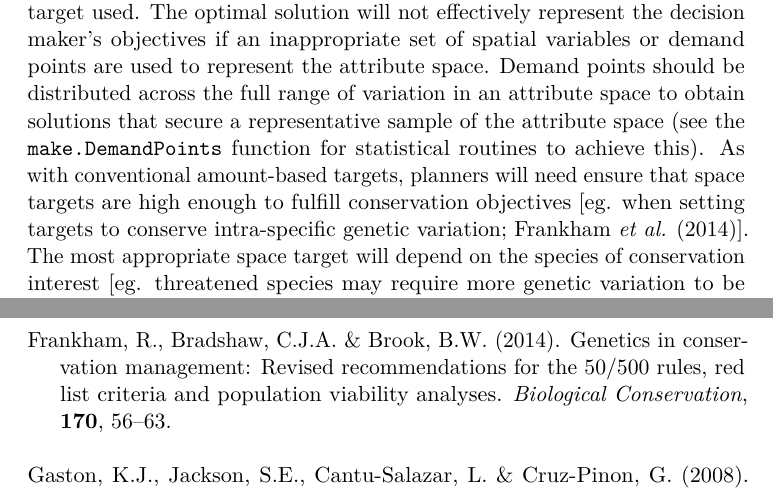
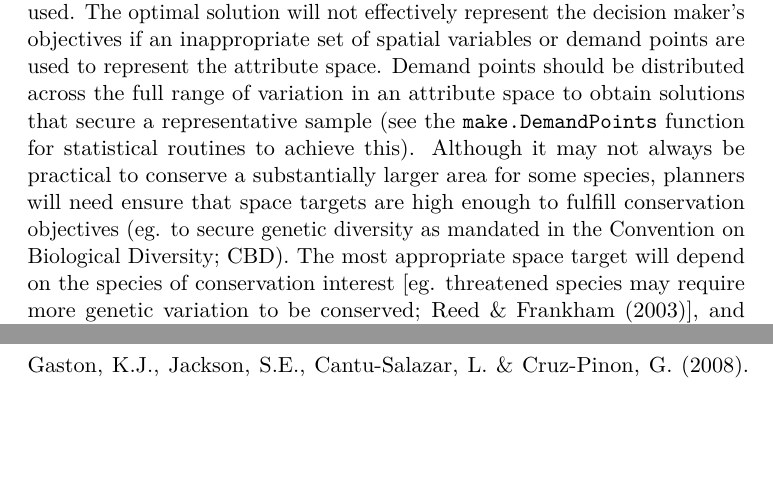
Before and after one commit to jeffreyhanson/raptr-manuscript, an R Markdown document (code/rmarkdown/article.Rmd): two parts of pages 17 and 21 of 23, joined at a grey line, cut so that both start at the same text, the shorter picture padded with empty space. Rendered offline with R 4.5, knitr and Pandoc, then LaTeX, with nearby package versions.

Commit message:
include discussion on practicality of preserving larger areas

```diff
--- a/code/rmarkdown/article.Rmd
+++ b/code/rmarkdown/article.Rmd
@@ -210,7 +210,7 @@ The \texttt{raptr R} package provides a unified approach to reserve selection. C
 
 One of the key advantages of this package is that it is general enough to incorporate almost any spatially explicit variable. This package can accommodate intrinsic or extrinsic variation in the feature(s). For example, adaptation processes could be secured using environmental variation [eg. @r247], and trophic processes could be conserved by capturing the overlapping distributions of predator and prey species [eg. @r471; @r485]. Note that maximizing one process can result in trading off against another (eg. geographic spread vs. connectivity). Additionally, space targets can be used to achieve representation for reasons that are not related to biodiversity processes, such as obtaining a geographically representative set of reserves so there is equitable access to parks by people [eg. @r483]. As long as the variation can be described using Euclidean distances--which could be achieved through transformation or dimension reduction--the \texttt{R} package can be used to obtain a representative sample.
 
-The degree to which a prioritization truly secures a representative sample of a feature depends on (1) the attribute space(s), (2) the distribution of demand points chosen by the conservation planner, and (3) the space target used. The optimal solution will not effectively represent the decision maker's objectives if an inappropriate set of spatial variables or demand points are used to represent the attribute space. Demand points should be distributed across the full range of variation in an attribute space to obtain solutions that secure a representative sample of the attribute space (see the `make.DemandPoints` function for statistical routines to achieve this). As with conventional amount-based targets, planners will need ensure that space targets are high enough to fulfill conservation objectives [eg. when setting targets to conserve intra-specific genetic variation; @r487]. The most appropriate space target will depend on the species of conservation interest [eg. threatened species may require more genetic variation to be conserved; @r495], and how conserving more variation relates to the species' persistence [eg. the relationship between inbreeding and extinction has a threshold; @r496]. We encourage conservation planners to consult with experts to identify suitable targets.
+The degree to which a prioritization truly secures a representative sample of a feature depends on (1) the attribute space(s), (2) the distribution of demand points chosen by the conservation planner, and (3) the space target used. The optimal solution will not effectively represent the decision maker's objectives if an inappropriate set of spatial variables or demand points are used to represent the attribute space. Demand points should be distributed across the full range of variation in an attribute space to obtain solutions that secure a representative sample (see the `make.DemandPoints` function for statistical routines to achieve this). Although it may not always be practical to conserve a substantially larger area for some species, planners will need ensure that space targets are high enough to fulfill conservation objectives (eg. to secure genetic diversity as mandated in the Convention on Biological Diversity; CBD). The most appropriate space target will depend on the species of conservation interest [eg. threatened species may require more genetic variation to be conserved; @r495], and how conserving more variation relates to the species' persistence [eg. the relationship between inbreeding and extinction has a threshold; @r496]. We encourage conservation planners to consult with experts to identify suitable targets.
 
 Attribute data need to be spatially comprehensive to map planning units to attribute spaces. However, many real-world data sets are patchy. For example, due to constrained resources, genetic data may only be available for some planning units. To use such patchy data, planners could omit the planning units that are missing data, or estimate the missing data using spatially explicit models [eg. krigging or generalized dissimilarity models; @r467; @r486]. This approach has been successfully applied to a range of biological data sets [eg. @r468]. We caution that inaccuracy and uncertainty in data can negatively impact prioritizations [@r488], and recommend that planners ensure that data are sufficiently reliable or use the reliable formulation (described in Appendix S1) to accommodate uncertainty into the reserve selection process.
 
```
